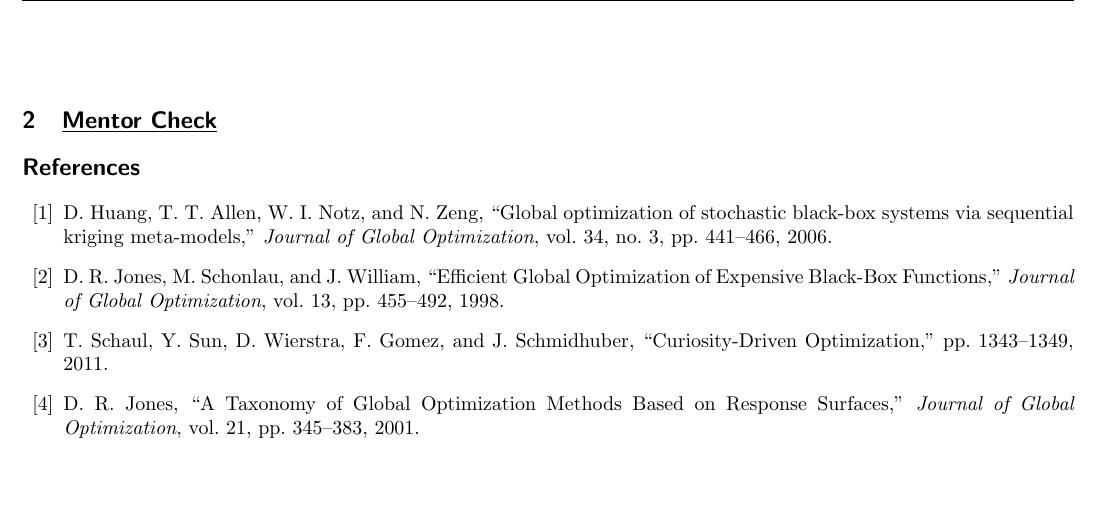
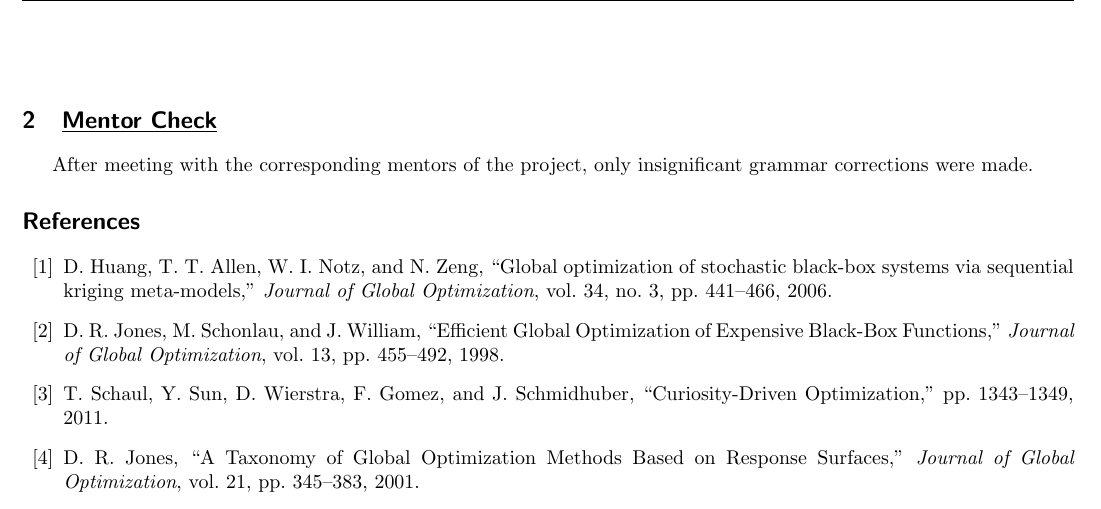
Before and after one commit to jsmarti/SURF_2016, a LaTeX problem sheet (Assignments/Week_3/Literature_Review/Martinez_JuanSebastian_LitReview.tex): part of page 2 of 2, cut so that both start at the same text, the shorter picture padded with empty space. Compiled offline with pdfLaTeX.

Commit message:
waiting for next meeting

```diff
--- a/Assignments/Week_3/Literature_Review/Martinez_JuanSebastian_LitReview.tex
+++ b/Assignments/Week_3/Literature_Review/Martinez_JuanSebastian_LitReview.tex
@@ -24,8 +24,9 @@ This study shows how black-box systems have been approached in order to perform
 
 Multi-objective optimization (MOO) problems are widely studied through different techniques, which include the application of genetic algorithms through the appliance of evolutionary strategies \cite{Costa2006}. In MOO problems, genetic algorithms are used to obtain the Pareto front, which contains the optimal solutions to the problem studied and it is typically the main objective of these type of algorithms, but also, evolutionary techniques have been developed to solve expensive simulation-based optimization problems as presented in \cite{Guo2007} and \cite{Huang2009}. Although these techniques address MOO problems, they do not consider an stochastic approach to handle uncertainty. On the other hand, this type of considerations have been made, and they show how MOO problems can be addressed by an extension of the expected improvement (EI) criteria, deriving a closed form of the information acquisition function \cite{wagner2010expected}. Within this context, the study presented here aims to develop a ``greedy'' and reliable method for MOO problems for real black-box systems, addressing uncertainty propagation and considering expensive objective function evaluations.\\
 
+\section{\underline{Mentor Check}}
 
-\section{\underline{Mentor Check}}
+After meeting with the corresponding mentors of the project, only insignificant grammar corrections were made.
 
 \bibliographystyle{ieeetr}
 \bibliography{SURF_2016}
```
